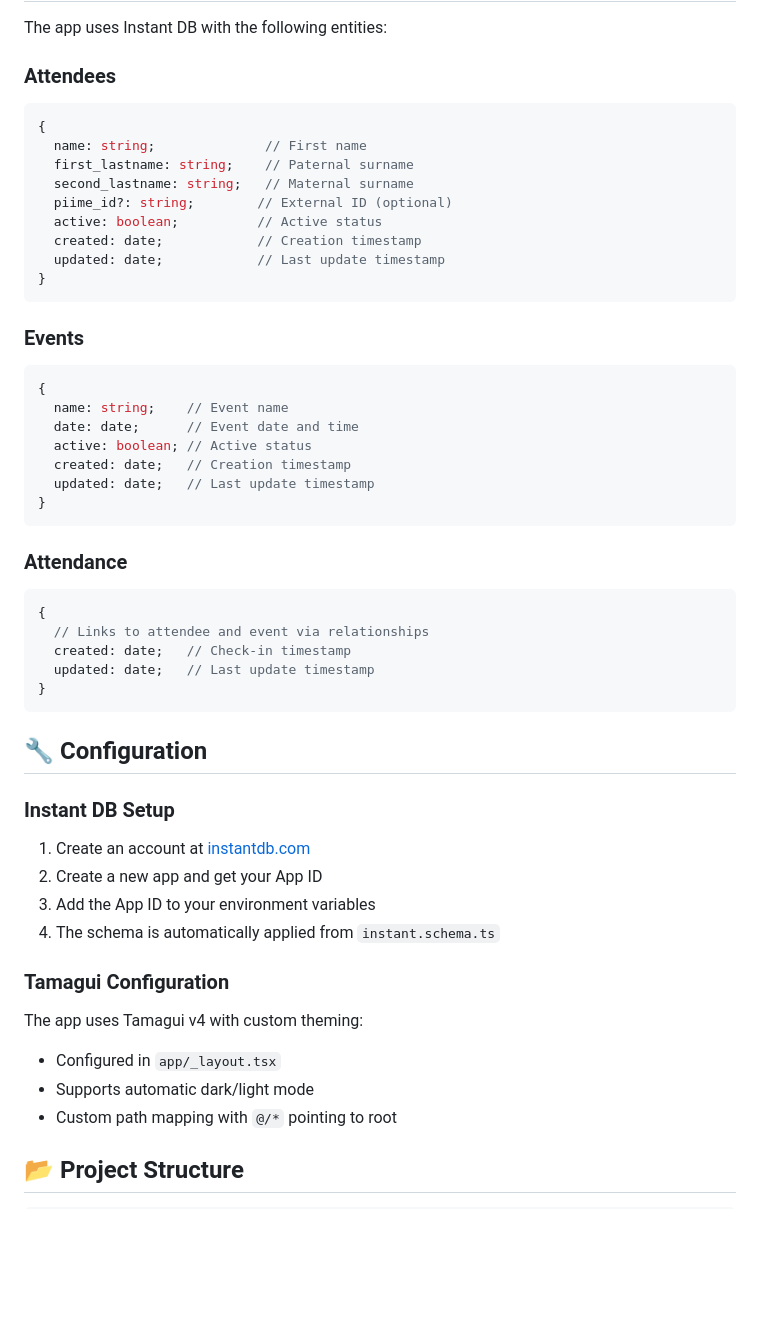
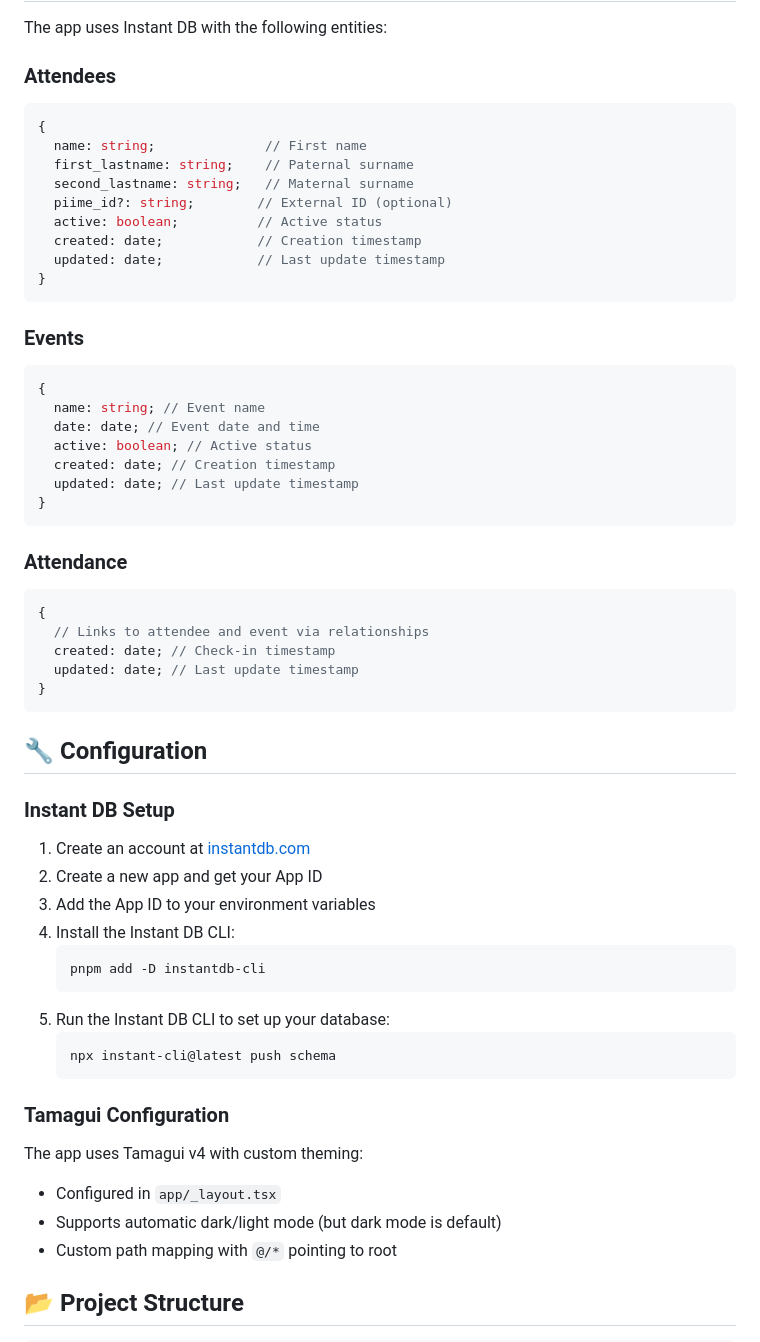
Before and after one commit to DanielAF07/checkin-v2, a Markdown page: README.md, the part around the change printed below. Rendered like a GitHub page; blank space fills up the shorter version.

Commit message:
Update documentation in CLAUDE.md and README.md for clarity and structure

````diff
--- a/README.md
+++ b/README.md
@@ -105,6 +108,7 @@ This application provides church leaders and administrators with a lightweight,
 The app uses Instant DB with the following entities:
 
 ### Attendees
+
 ```typescript
 {
   name: string;              // First name
@@ -118,22 +122,24 @@ The app uses Instant DB with the following entities:
 ```
 
 ### Events
+
 ```typescript
 {
-  name: string;    // Event name
-  date: date;      // Event date and time
+  name: string; // Event name
+  date: date; // Event date and time
   active: boolean; // Active status
-  created: date;   // Creation timestamp
-  updated: date;   // Last update timestamp
+  created: date; // Creation timestamp
+  updated: date; // Last update timestamp
 }
 ```
 
 ### Attendance
+
 ```typescript
 {
   // Links to attendee and event via relationships
-  created: date;   // Check-in timestamp
-  updated: date;   // Last update timestamp
+  created: date; // Check-in timestamp
+  updated: date; // Last update timestamp
 }
 ```
 
@@ -144,13 +150,21 @@ The app uses Instant DB with the following entities:
 1. Create an account at [instantdb.com](https://instantdb.com)
 2. Create a new app and get your App ID
 3. Add the App ID to your environment variables
-4. The schema is automatically applied from `instant.schema.ts`
+4. Install the Instant DB CLI:
+   ```bash
+   pnpm add -D instantdb-cli
+   ```
+5. Run the Instant DB CLI to set up your database:
+   ```bash
+   npx instant-cli@latest push schema
+   ```
 
 ### Tamagui Configuration
 
 The app uses Tamagui v4 with custom theming:
+
 - Configured in `app/_layout.tsx`
-- Supports automatic dark/light mode
+- Supports automatic dark/light mode (but dark mode is default)
 - Custom path mapping with `@/*` pointing to root
 
 ## 📂 Project Structure
````
Also changed, not shown: other parts of README.md (+4 -0 lines), CLAUDE.md (+10 -4 lines).
